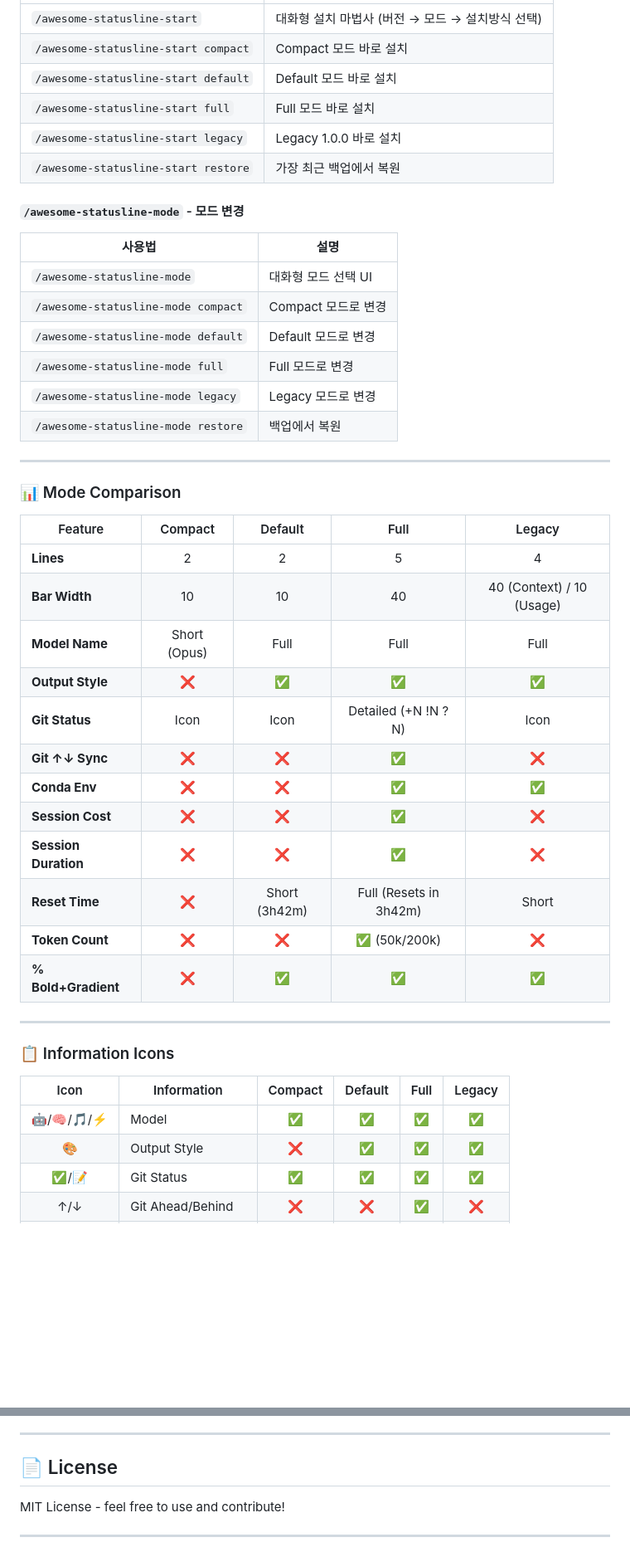
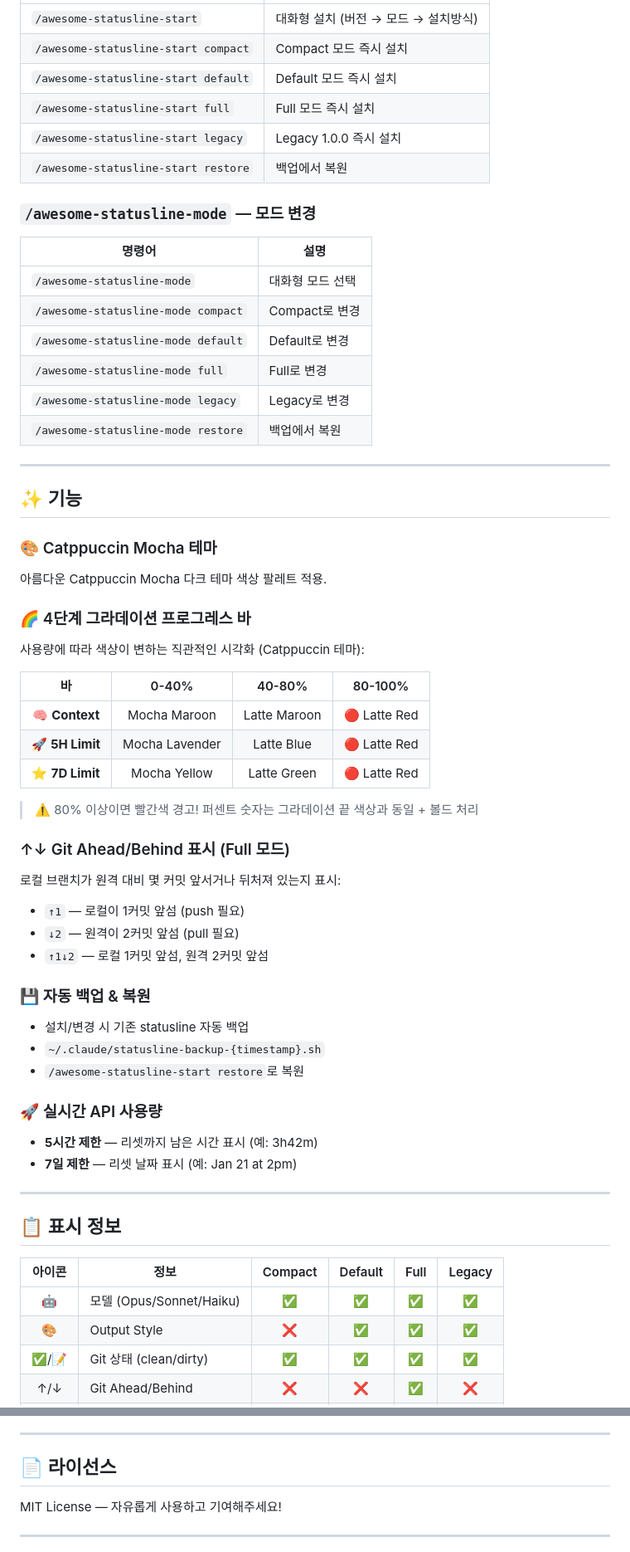
Before and after one commit to jnelken/CC-statusline-node, a Markdown page: README.md, 2 parts joined by grey strips. Shown at 83% size. Rendered like a GitHub page; blank space fills up the shorter version.

```diff
--- a/README.md
+++ b/README.md
@@ -122,48 +136,62 @@ Beautiful **Catppuccin Mocha themed statusline** for Claude Code with real-time
 |--------|------|
-| `/awesome-statusline-start` | 대화형 설치 마법사 (버전 → 모드 → 설치방식 선택) |
-| `/awesome-statusline-start compact` | Compact 모드 바로 설치 |
-| `/awesome-statusline-start default` | Default 모드 바로 설치 |
-| `/awesome-statusline-start full` | Full 모드 바로 설치 |
-| `/awesome-statusline-start legacy` | Legacy 1.0.0 바로 설치 |
-| `/awesome-statusline-start restore` | 가장 최근 백업에서 복원 |
+| `/awesome-statusline-start` | 대화형 설치 (버전 → 모드 → 설치방식) |
+| `/awesome-statusline-start compact` | Compact 모드 즉시 설치 |
+| `/awesome-statusline-start default` | Default 모드 즉시 설치 |
+| `/awesome-statusline-start full` | Full 모드 즉시 설치 |
+| `/awesome-statusline-start legacy` | Legacy 1.0.0 즉시 설치 |
+| `/awesome-statusline-start restore` | 백업에서 복원 |
 
-#### `/awesome-statusline-mode` - 모드 변경
+### `/awesome-statusline-mode` — 모드 변경
 
-| 사용법 | 설명 |
+| 명령어 | 설명 |
 |--------|------|
-| `/awesome-statusline-mode` | 대화형 모드 선택 UI |
-| `/awesome-statusline-mode compact` | Compact 모드로 변경 |
-| `/awesome-statusline-mode default` | Default 모드로 변경 |
-| `/awesome-statusline-mode full` | Full 모드로 변경 |
-| `/awesome-statusline-mode legacy` | Legacy 모드로 변경 |
+| `/awesome-statusline-mode` | 대화형 모드 선택 |
+| `/awesome-statusline-mode compact` | Compact로 변경 |
+| `/awesome-statusline-mode default` | Default로 변경 |
+| `/awesome-statusline-mode full` | Full로 변경 |
+| `/awesome-statusline-mode legacy` | Legacy로 변경 |
 | `/awesome-statusline-mode restore` | 백업에서 복원 |
 
 ---
 
-### 📊 Mode Comparison
+## ✨ 기능
 
-| Feature | Compact | Default | Full | Legacy |
-|---------|:-------:|:-------:|:----:|:------:|
-| **Lines** | 2 | 2 | 5 | 4 |
-| **Bar Width** | 10 | 10 | 40 | 40 (Context) / 10 (Usage) |
-| **Model Name** | Short (Opus) | Full | Full | Full |
-| **Output Style** | ❌ | ✅ | ✅ | ✅ |
-| **Git Status** | Icon | Icon | Detailed (+N !N ?N) | Icon |
-| **Git ↑↓ Sync** | ❌ | ❌ | ✅ | ❌ |
-| **Conda Env** | ❌ | ❌ | ✅ | ✅ |
-| **Session Cost** | ❌ | ❌ | ✅ | ❌ |
-| **Session Duration** | ❌ | ❌ | ✅ | ❌ |
-| **Reset Time** | ❌ | Short (3h42m) | Full (Resets in 3h42m) | Short |
-| **Token Count** | ❌ | ❌ | ✅ (50k/200k) | ❌ |
-| **% Bold+Gradient** | ❌ | ✅ | ✅ | ✅ |
+### 🎨 Catppuccin Mocha 테마
+아름다운 Catppuccin Mocha 다크 테마 색상 팔레트 적용.
+
+### 🌈 4단계 그라데이션 프로그레스 바
+사용량에 따라 색상이 변하는 직관적인 시각화 (Catppuccin 테마):
+
+| 바 | 0-40% | 40-80% | 80-100% |
+|:--:|:-----:|:------:|:-------:|
+| 🧠 **Context** | Mocha Maroon | Latte Maroon | 🔴 Latte Red |
+| 🚀 **5H Limit** | Mocha Lavender | Latte Blue | 🔴 Latte Red |
+| ⭐ **7D Limit** | Mocha Yellow | Latte Green | 🔴 Latte Red |
+
+> ⚠️ 80% 이상이면 빨간색 경고! 퍼센트 숫자는 그라데이션 끝 색상과 동일 + 볼드 처리
+
+### ↑↓ Git Ahead/Behind 표시 (Full 모드)
+로컬 브랜치가 원격 대비 몇 커밋 앞서거나 뒤처져 있는지 표시:
+- `↑1` — 로컬이 1커밋 앞섬 (push 필요)
+- `↓2` — 원격이 2커밋 앞섬 (pull 필요)
+- `↑1↓2` — 로컬 1커밋 앞섬, 원격 2커밋 앞섬
+
+### 💾 자동 백업 & 복원
+- 설치/변경 시 기존 statusline 자동 백업
+- `~/.claude/statusline-backup-{timestamp}.sh`
+- `/awesome-statusline-start restore`로 복원
+
+### 🚀 실시간 API 사용량
+- **5시간 제한** — 리셋까지 남은 시간 표시 (예: 3h42m)
+- **7일 제한** — 리셋 날짜 표시 (예: Jan 21 at 2pm)
 
 ---
 
-### 📋 Information Icons
+## 📋 표시 정보
 
-| Icon | Information | Compact | Default | Full | Legacy |
-|:----:|-------------|:-------:|:-------:|:----:|:------:|
-| 🤖/🧠/🎵/⚡️ | Model | ✅ | ✅ | ✅ | ✅ |
+| 아이콘 | 정보 | Compact | Default | Full | Legacy |
+|:------:|------|:-------:|:-------:|:----:|:------:|
+| 🤖 | 모델 (Opus/Sonnet/Haiku) | ✅ | ✅ | ✅ | ✅ |
 | 🎨 | Output Style | ❌ | ✅ | ✅ | ✅ |
-| ✅/📝 | Git Status | ✅ | ✅ | ✅ | ✅ |
+| ✅/📝 | Git 상태 (clean/dirty) | ✅ | ✅ | ✅ | ✅ |
 | ↑/↓ | Git Ahead/Behind | ❌ | ❌ | ✅ | ❌ |
@@ -259,9 +242,9 @@ Want to add your plugin to this marketplace?
 
 ---
 
-## 📄 License
+## 📄 라이선스
 
-MIT License - feel free to use and contribute!
+MIT License — 자유롭게 사용하고 기여해주세요!
 
 ---
 
```
Also changed, not shown: other parts of README.md (+129 -154 lines).
